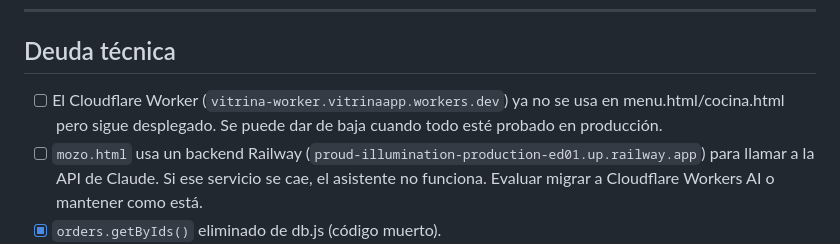
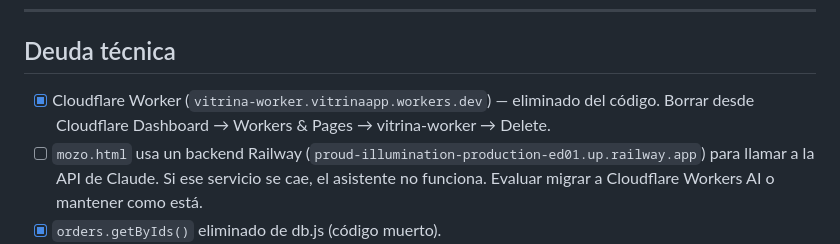
Before and after one commit to sebastianmcantor-creator/vitrina-app, a Markdown page: TODO.md, the part around the change. Drawn GitHub-style.

Commit message:
chore: marcar Cloudflare Worker como eliminado del código
El Worker ya no está referenciado en ningún archivo. Pendiente solo
el delete desde el dashboard de Cloudflare.

Co-Authored-By: Claude Sonnet 4.6 <noreply@anthropic.com>

```diff
--- a/TODO.md
+++ b/TODO.md
@@ -152,7 +152,7 @@ Sección para invitar colaboradores (mozos, cocineros) al restaurante.
 
 ## Deuda técnica
 
-- [ ] El Cloudflare Worker (`vitrina-worker.vitrinaapp.workers.dev`) ya no se usa en menu.html/cocina.html pero sigue desplegado. Se puede dar de baja cuando todo esté probado en producción.
+- [x] Cloudflare Worker (`vitrina-worker.vitrinaapp.workers.dev`) — eliminado del código. Borrar desde Cloudflare Dashboard → Workers & Pages → vitrina-worker → Delete.
 - [ ] `mozo.html` usa un backend Railway (`proud-illumination-production-ed01.up.railway.app`) para llamar a la API de Claude. Si ese servicio se cae, el asistente no funciona. Evaluar migrar a Cloudflare Workers AI o mantener como está.
 - [x] `orders.getByIds()` eliminado de db.js (código muerto).
 
```
